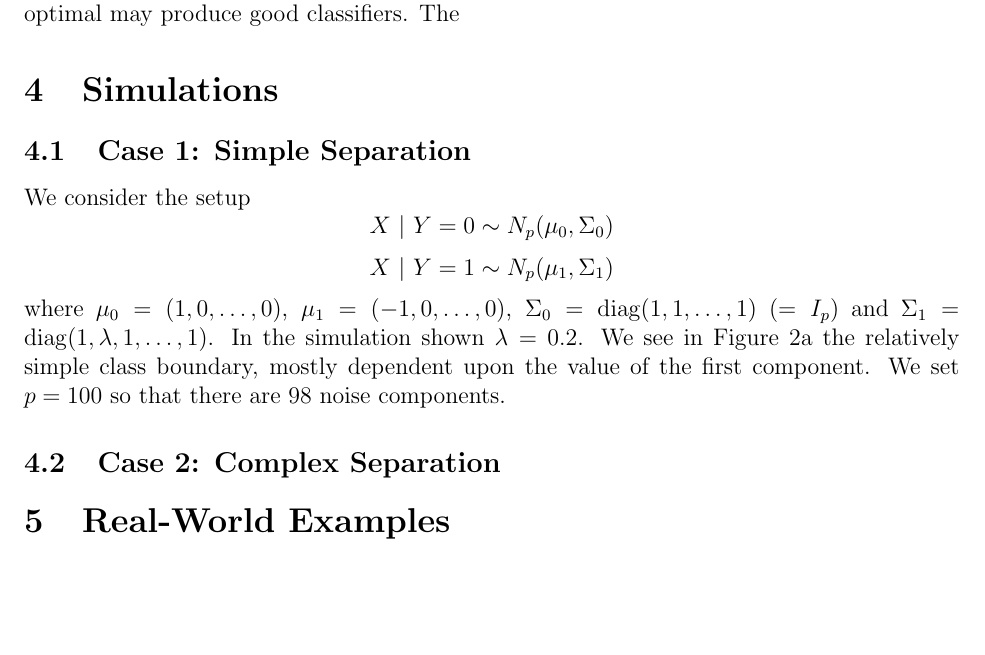
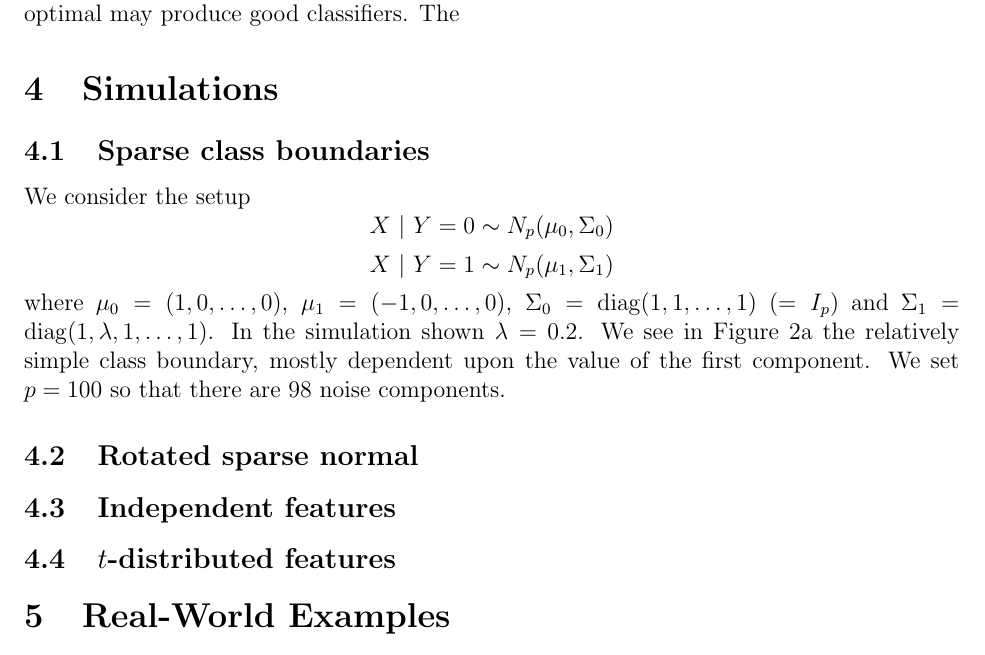
Before and after one commit to cobrbra/RPDimensionReduction_Paper, a LaTeX paper (main.tex): part of page 8 of 11, cut so that both start at the same text, the shorter picture padded with empty space. Compiled offline with pdfLaTeX.

Commit message:
Updates from Overleaf

```diff
--- a/main.tex
+++ b/main.tex
@@ -252,8 +252,10 @@ $$\frac{1}{2\sigma}||A(\mu_1 - \mu_0)|^2 - |A^*(\mu_1 - \mu_0)|^2|\phi(\frac{1}{
 Rearranging and noting that $A^* = (\mu_1 - \mu_0)/|\mu_1 - \mu_0|$ (up to sign), we can say if given a bound of the form $R(C^{A-\mathrm{Bayes}}) - R(C^{A^*-\mathrm{Bayes}}) < \varepsilon$ that
 $$|A{A^*}^T| \geq \sqrt{1 - \varepsilon \frac{2\sqrt{2\pi}\sigma\exp(\frac{1}{4\sigma^2}|\mu_1 - \mu_0|^4)}{|\mu_1 - \mu_0|^2}}. $$
 We notice here that the bound grows weak quickly as the distance between $\mu_0$ and $\mu_1$ increases. This stands to reason, since when signal is clearer projections a long way from optimal may produce good classifiers. The
+
 \section{Simulations}
-\subsection{Case 1: Simple Separation}
+
+\subsection{Sparse class boundaries}
 We consider the setup
 $$X\ | \ Y = 0 \sim N_p(\mathbf{\mu}_0, \Sigma_0) $$
 $$X\ | \ Y= 1 \sim N_p(\mathbf{\mu}_1, \Sigma_1) $$
@@ -283,7 +285,8 @@ where $\mathbf{\mu}_0 = (1, 0, \dots, 0)$, $\mathbf{\mu}_1 = (-1, 0, \dots, 0)$,
 \end{figure*}
 
 
-\subsection{Case 2: Complex Separation}
+\subsection{Rotated sparse normal}
+
 \begin{figure*}[t!]
     \centering
     \begin{subfigure}[t]{0.45\textwidth}
@@ -311,7 +314,13 @@ where $\mathbf{\mu}_0 = (1, 0, \dots, 0)$, $\mathbf{\mu}_1 = (-1, 0, \dots, 0)$,
     \end{subfigure}
 \caption{}
 \end{figure*}
+
+\subsection{Independent features}
+
+\subsection{$t$‐distributed features}
+
 \section{Real-World Examples}
+
 \subsection{Epilepsy Dataset}
 
 
```
